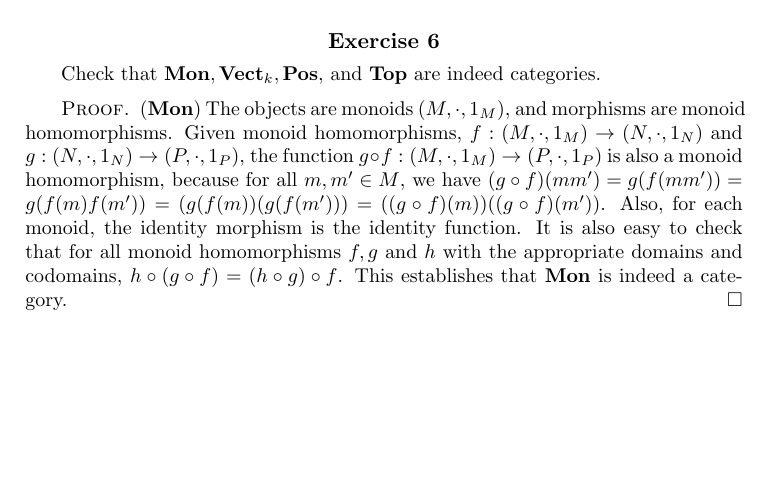
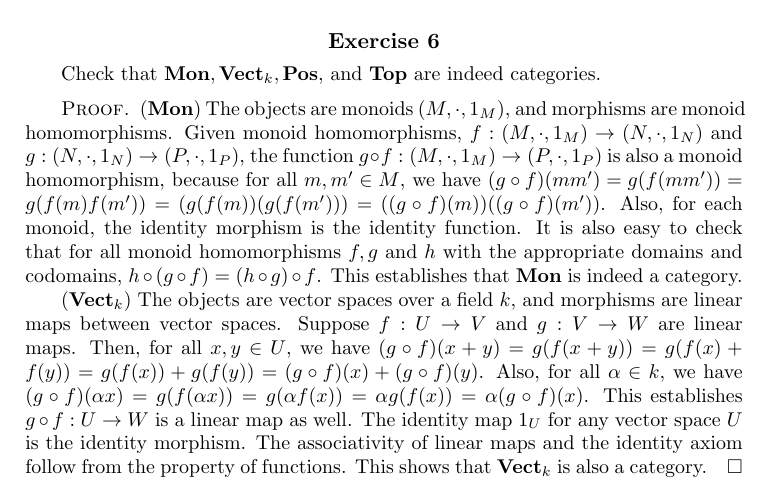
Before and after one commit to vishallama/categories-and-categorical-logic, a LaTeX book (main.tex): part of page 6 of 6, cut so that both start at the same text, the shorter picture padded with empty space. Compiled offline with pdfLaTeX.

Commit message:
Prove Vect_k is a category

```diff
--- a/main.tex
+++ b/main.tex
@@ -131,6 +131,18 @@ We say that a function $f: X \to Y$ is:\\~\\
 	homomorphisms $f, g$ and $h$ with the appropriate domains and codomains,
 	$h \circ (g \circ f) = (h \circ g) \circ f$. This establishes that
 	$\catname{Mon}$ is indeed a category.
+
+	($\catname{Vect}_k$) The objects are vector spaces over a field $k$, and
+	morphisms are linear maps between vector spaces. Suppose $f: U \to V$ and
+	$g: V \to W$ are linear maps. Then, for all $x, y \in U$, we have
+	$(g \circ f)(x + y) = g(f(x + y)) = g(f(x) + f(y)) = g(f(x)) + g (f(y)) =
+	(g \circ f)(x) + (g \circ f)(y)$. Also, for all $\alpha \in k$, we have
+	$(g \circ f)(\alpha x) = g(f(\alpha x)) = g(\alpha f(x)) = \alpha g(f(x))
+	= \alpha (g \circ f)(x)$. This establishes $g \circ f: U \to W$ is a
+	linear map as well. The identity map $1_U$ for any vector space $U$ is the
+	identity morphism. The associativity of linear maps and the identity axiom
+	follow from the	property of functions. This shows that $\catname{Vect}_k$
+	is also a category.
 \end{proof}
 
 \end{document}
```
Also changed, not shown: main.pdf.
